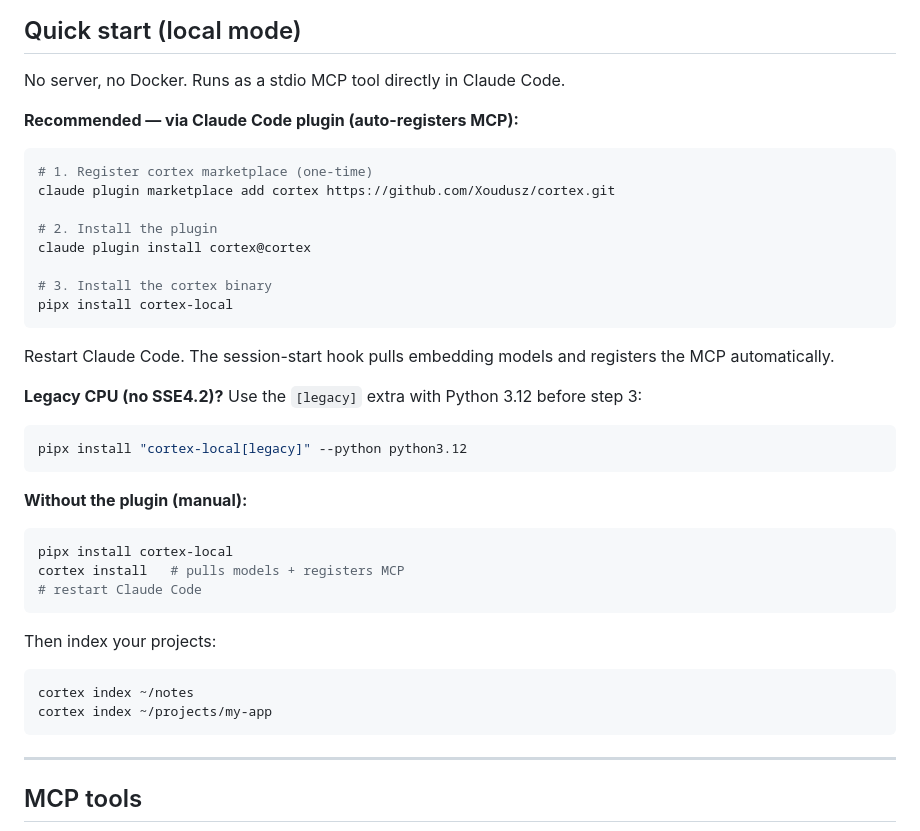
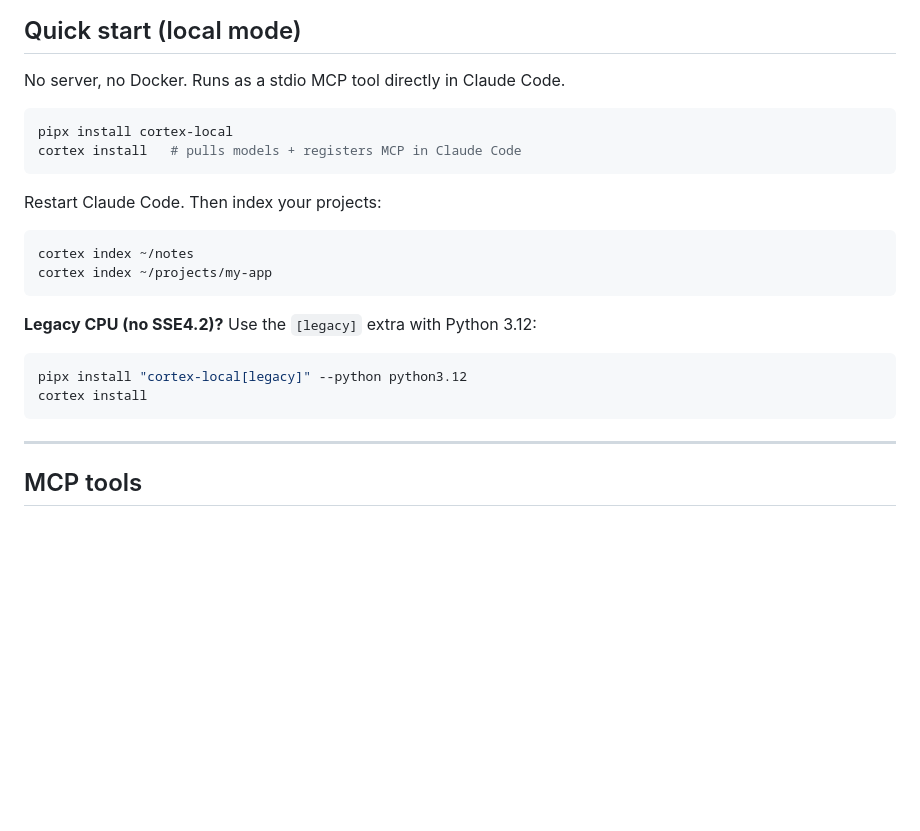
Before and after one commit to Xoudusz/cortex, a Markdown page: README.md, the part around the change. GitHub-like rendering; blank space fills up the shorter version.

Commit message:
docs: restore simple install instructions, remove plugin references

````diff
--- a/README.md
+++ b/README.md
@@ -20,39 +20,22 @@ Index your repos and Obsidian vault once. Search from any coding session — Cla
 
 No server, no Docker. Runs as a stdio MCP tool directly in Claude Code.
 
-**Recommended — via Claude Code plugin (auto-registers MCP):**
-
 ```bash
-# 1. Register cortex marketplace (one-time)
-claude plugin marketplace add cortex https://github.com/Xoudusz/cortex.git
-
-# 2. Install the plugin
-claude plugin install cortex@cortex
-
-# 3. Install the cortex binary
 pipx install cortex-local
+cortex install   # pulls models + registers MCP in Claude Code
 ```
 
-Restart Claude Code. The session-start hook pulls embedding models and registers the MCP automatically.
-
-**Legacy CPU (no SSE4.2)?** Use the `[legacy]` extra with Python 3.12 before step 3:
-```bash
-pipx install "cortex-local[legacy]" --python python3.12
-```
-
-**Without the plugin (manual):**
-
-```bash
-pipx install cortex-local
-cortex install   # pulls models + registers MCP
-# restart Claude Code
-```
-
-Then index your projects:
+Restart Claude Code. Then index your projects:
 
 ```bash
 cortex index ~/notes
 cortex index ~/projects/my-app
+```
+
+**Legacy CPU (no SSE4.2)?** Use the `[legacy]` extra with Python 3.12:
+```bash
+pipx install "cortex-local[legacy]" --python python3.12
+cortex install
 ```
 
 ---
````
